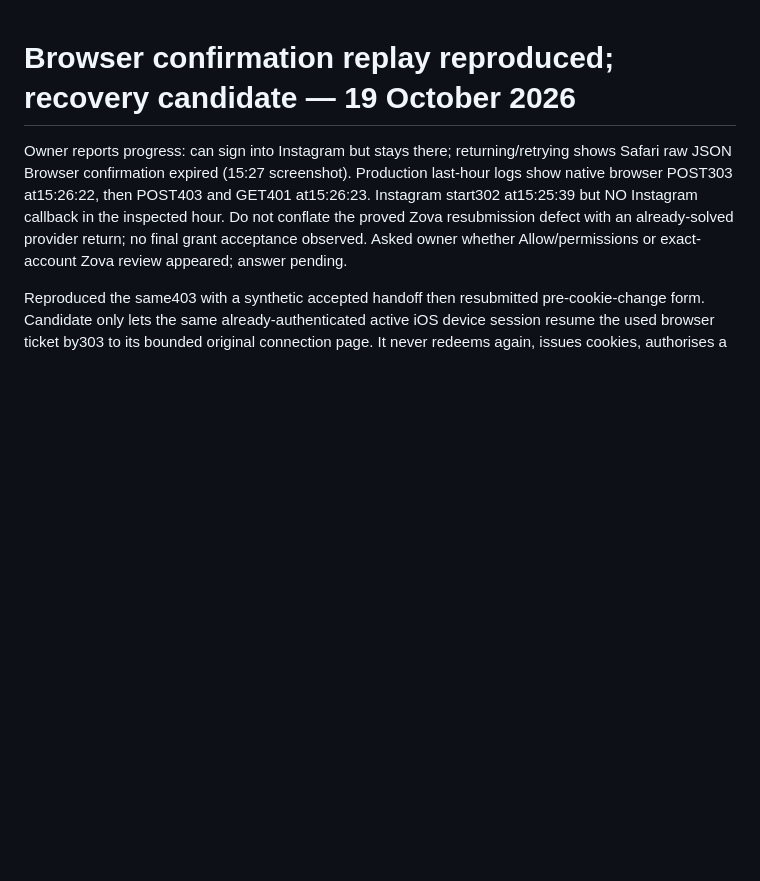
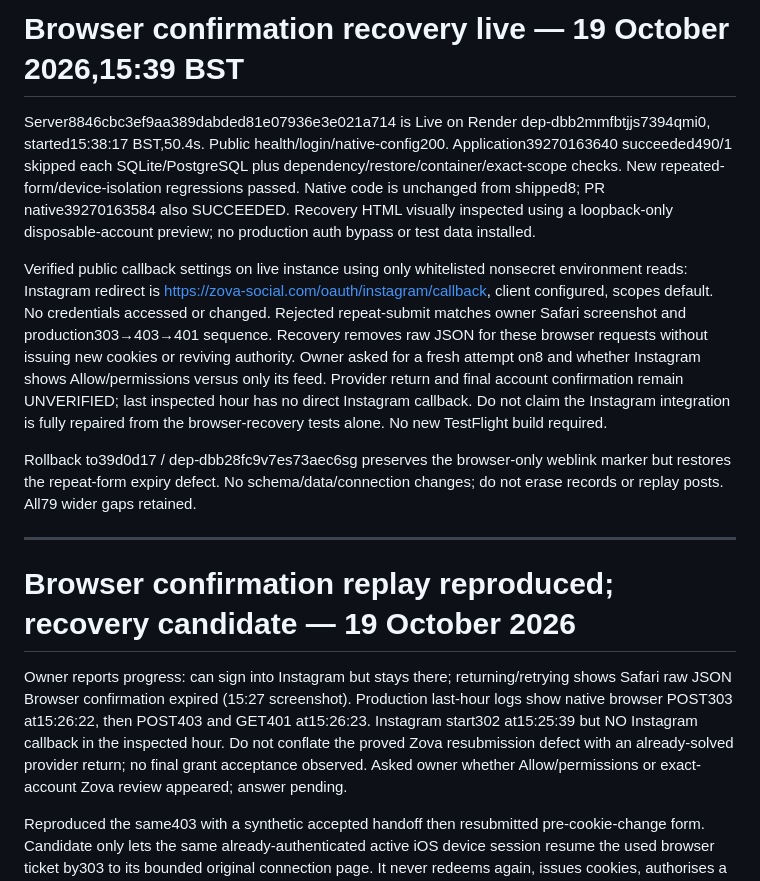
Before and after one commit to davidwilson92-cpu/DataMaxxing, a Markdown page: ZOVA_CONTINUE_HERE.md, the part around the change. GitHub-like rendering; blank space fills up the shorter version.

Commit message:
Record live handoff replay recovery and separate unresolved Instagram callback

```diff
--- a/ZOVA_CONTINUE_HERE.md
+++ b/ZOVA_CONTINUE_HERE.md
@@ -1,3 +1,13 @@
+# Browser confirmation recovery live — 19 October 2026,15:39 BST
+
+Server8846cbc3ef9aa389dabded81e07936e3e021a714 is Live on Render dep-dbb2mmfbtjjs7394qmi0, started15:38:17 BST,50.4s. Public health/login/native-config200. Application39270163640 succeeded490/1 skipped each SQLite/PostgreSQL plus dependency/restore/container/exact-scope checks. New repeated-form/device-isolation regressions passed. Native code is unchanged from shipped8; PR native39270163584 also SUCCEEDED. Recovery HTML visually inspected using a loopback-only disposable-account preview; no production auth bypass or test data installed.
+
+Verified public callback settings on live instance using only whitelisted nonsecret environment reads: Instagram redirect is https://zova-social.com/oauth/instagram/callback, client configured, scopes default. No credentials accessed or changed. Rejected repeat-submit matches owner Safari screenshot and production303→403→401 sequence. Recovery removes raw JSON for these browser requests without issuing new cookies or reviving authority. Owner asked for a fresh attempt on8 and whether Instagram shows Allow/permissions versus only its feed. Provider return and final account confirmation remain UNVERIFIED; last inspected hour has no direct Instagram callback. Do not claim the Instagram integration is fully repaired from the browser-recovery tests alone. No new TestFlight build required.
+
+Rollback to39d0d17 / dep-dbb28fc9v7es73aec6sg preserves the browser-only weblink marker but restores the repeat-form expiry defect. No schema/data/connection changes; do not erase records or replay posts. All79 wider gaps retained.
+
+---
+
 # Browser confirmation replay reproduced; recovery candidate — 19 October 2026
 
 Owner reports progress: can sign into Instagram but stays there; returning/retrying shows Safari raw JSON Browser confirmation expired (15:27 screenshot). Production last-hour logs show native browser POST303 at15:26:22, then POST403 and GET401 at15:26:23. Instagram start302 at15:25:39 but NO Instagram callback in the inspected hour. Do not conflate the proved Zova resubmission defect with an already-solved provider return; no final grant acceptance observed. Asked owner whether Allow/permissions or exact-account Zova review appeared; answer pending.
```
Also changed, not shown: docs/IOS_BETA_READINESS_20261019.md (+2 -0 lines).
